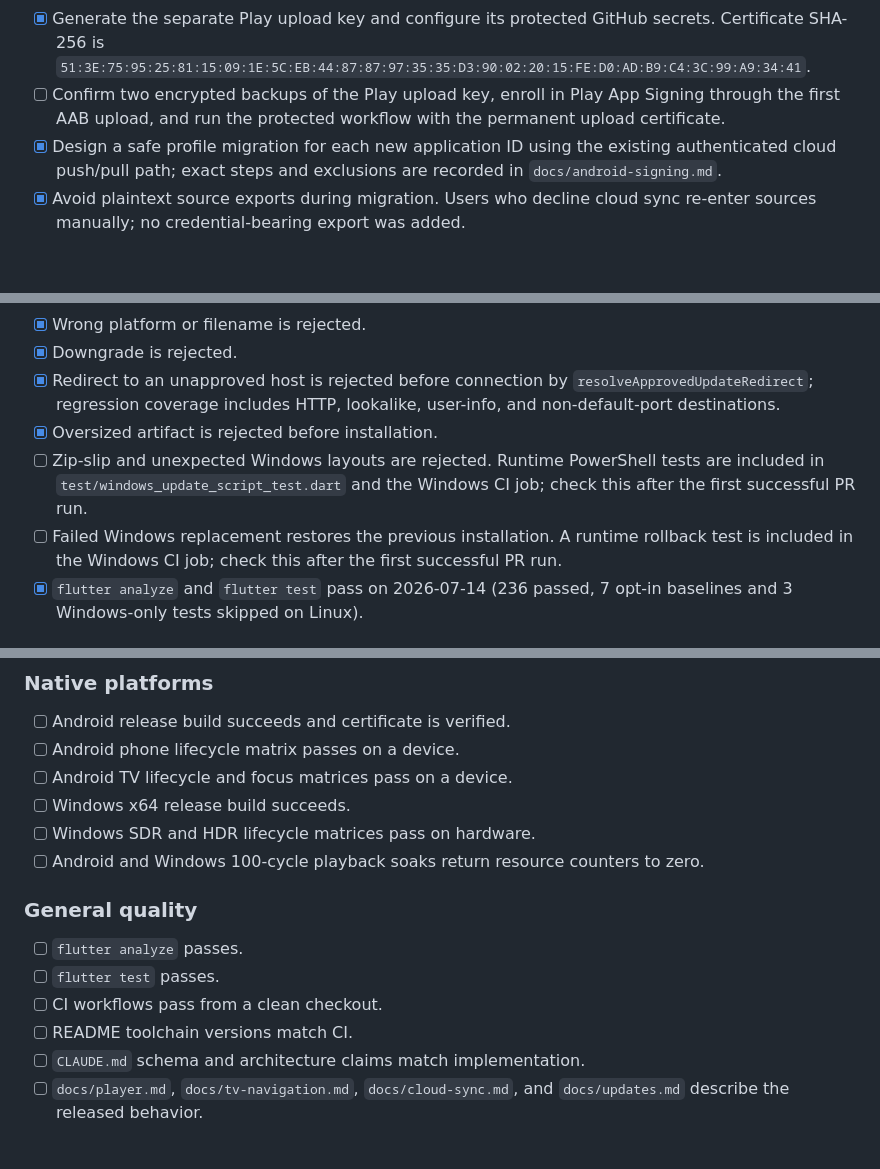
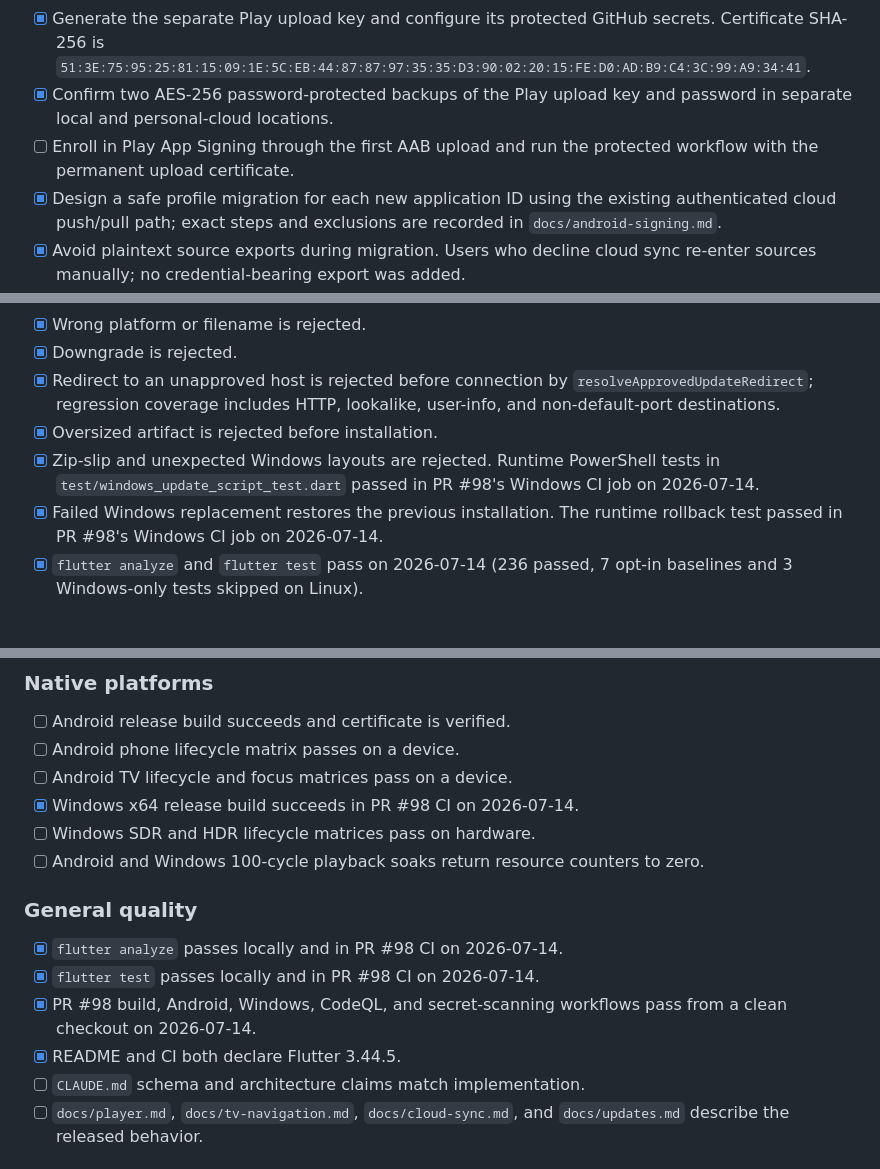
Before and after one commit to GCHOfficial/iptvs, a Markdown page: docs/implementation-plan.md, 3 parts joined by grey strips. Rendered like a GitHub page; blank space fills up the shorter version.

Commit message:
docs: record signing backups and CI evidence

```diff
--- a/docs/implementation-plan.md
+++ b/docs/implementation-plan.md
@@ -166,9 +166,10 @@ their own lineage.
 - [x] Generate the separate Play upload key and configure its protected GitHub
   secrets. Certificate SHA-256 is
   `51:3E:75:95:25:81:15:09:1E:5C:EB:44:87:87:97:35:35:D3:90:02:20:15:FE:D0:AD:B9:C4:3C:99:A9:34:41`.
-- [ ] Confirm two encrypted backups of the Play upload key, enroll in Play App
-  Signing through the first AAB upload, and run the protected workflow with the
-  permanent upload certificate.
+- [x] Confirm two AES-256 password-protected backups of the Play upload key and
+  password in separate local and personal-cloud locations.
+- [ ] Enroll in Play App Signing through the first AAB upload and run the
+  protected workflow with the permanent upload certificate.
 - [x] Design a safe profile migration for each new application ID using the
   existing authenticated cloud push/pull path; exact steps and exclusions are
   recorded in `docs/android-signing.md`.
@@ -224,12 +225,11 @@ their own lineage.
   `resolveApprovedUpdateRedirect`; regression coverage includes HTTP, lookalike,
   user-info, and non-default-port destinations.
 - [x] Oversized artifact is rejected before installation.
-- [ ] Zip-slip and unexpected Windows layouts are rejected. Runtime PowerShell
-  tests are included in `test/windows_update_script_test.dart` and the Windows
-  CI job; check this after the first successful PR run.
-- [ ] Failed Windows replacement restores the previous installation. A runtime
-  rollback test is included in the Windows CI job; check this after the first
-  successful PR run.
+- [x] Zip-slip and unexpected Windows layouts are rejected. Runtime PowerShell
+  tests in `test/windows_update_script_test.dart` passed in PR #98's Windows CI
+  job on 2026-07-14.
+- [x] Failed Windows replacement restores the previous installation. The
+  runtime rollback test passed in PR #98's Windows CI job on 2026-07-14.
 - [x] `flutter analyze` and `flutter test` pass on 2026-07-14 (236 passed,
   7 opt-in baselines and 3 Windows-only tests skipped on Linux).
 
@@ -584,16 +584,17 @@ their own lineage.
 - [ ] Android release build succeeds and certificate is verified.
 - [ ] Android phone lifecycle matrix passes on a device.
 - [ ] Android TV lifecycle and focus matrices pass on a device.
-- [ ] Windows x64 release build succeeds.
+- [x] Windows x64 release build succeeds in PR #98 CI on 2026-07-14.
 - [ ] Windows SDR and HDR lifecycle matrices pass on hardware.
 - [ ] Android and Windows 100-cycle playback soaks return resource counters to zero.
 
 ### General quality
 
-- [ ] `flutter analyze` passes.
-- [ ] `flutter test` passes.
-- [ ] CI workflows pass from a clean checkout.
-- [ ] README toolchain versions match CI.
+- [x] `flutter analyze` passes locally and in PR #98 CI on 2026-07-14.
+- [x] `flutter test` passes locally and in PR #98 CI on 2026-07-14.
+- [x] PR #98 build, Android, Windows, CodeQL, and secret-scanning workflows pass
+  from a clean checkout on 2026-07-14.
+- [x] README and CI both declare Flutter 3.44.5.
 - [ ] `CLAUDE.md` schema and architecture claims match implementation.
 - [ ] `docs/player.md`, `docs/tv-navigation.md`, `docs/cloud-sync.md`, and
   `docs/updates.md` describe the released behavior.
```
Also changed, not shown: other parts of docs/implementation-plan.md (+2 -2 lines), docs/store-publishing.md (+2 -2 lines).
